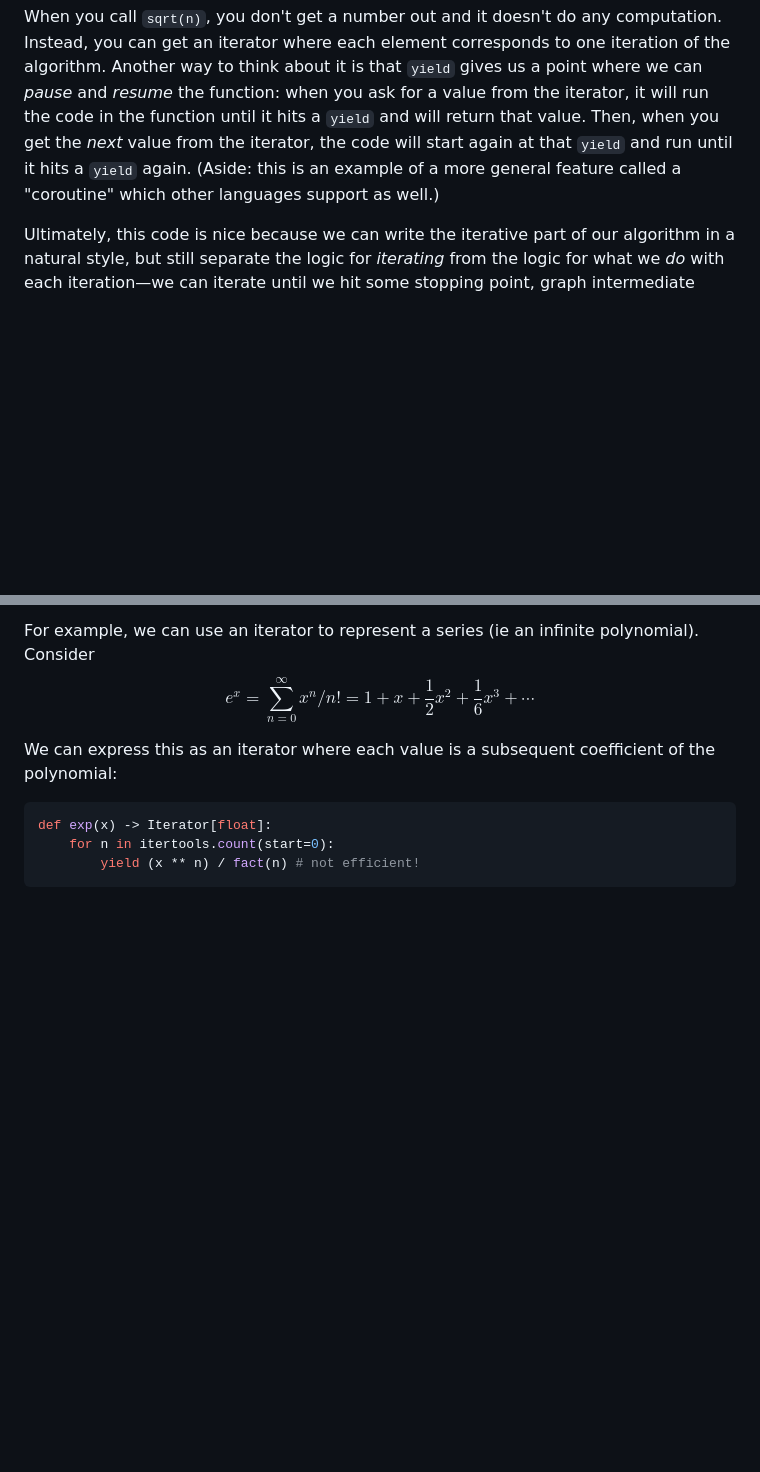
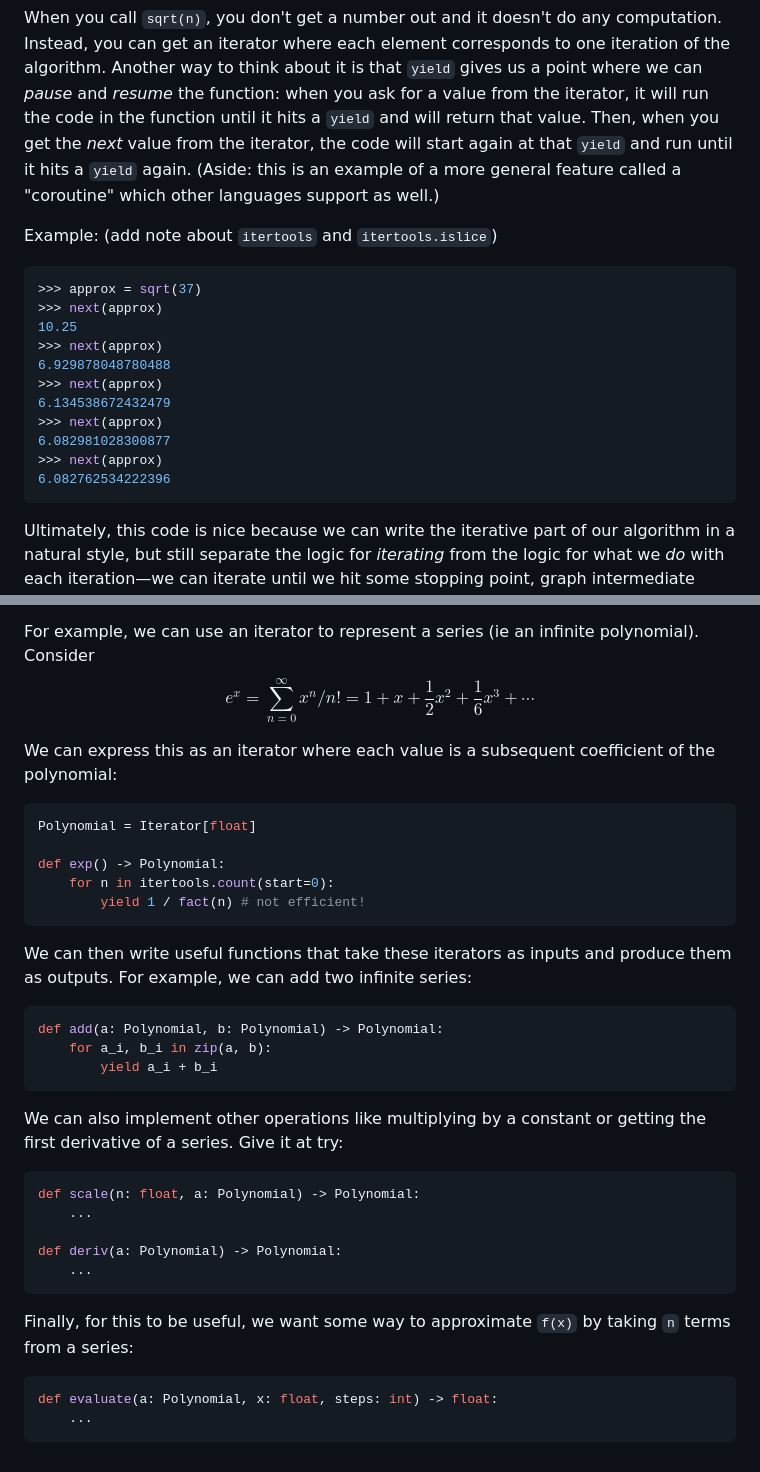
Before and after one commit to TikhonJelvis/RL-book, a Markdown page: misc/python-workshop/day-1.md, 2 parts joined by grey strips. Rendered like a GitHub page; blank space fills up the shorter version.

Commit message:
Some updates to day-1 notes

````diff
--- a/misc/python-workshop/day-1.md
+++ b/misc/python-workshop/day-1.md
@@ -167,6 +167,22 @@ def sqrt(a: float) -> Iterator[float]:
 
 When you call `sqrt(n)`, you don't get a number out and it doesn't do any computation. Instead, you can get an iterator where each element corresponds to one iteration of the algorithm. Another way to think about it is that `yield` gives us a point where we can *pause* and *resume* the function: when you ask for a value from the iterator, it will run the code in the function until it hits a `yield` and will return that value. Then, when you get the *next* value from the iterator, the code will start again at that `yield` and run until it hits a `yield` again. (Aside: this is an example of a more general feature called a "coroutine" which other languages support as well.)
 
+Example: (add note about `itertools` and `itertools.islice`)
+
+``` python
+>>> approx = sqrt(37)
+>>> next(approx)
+10.25
+>>> next(approx)
+6.929878048780488
+>>> next(approx)
+6.134538672432479
+>>> next(approx)
+6.082981028300877
+>>> next(approx)
+6.082762534222396
+```
+
 Ultimately, this code is nice because we can write the iterative part of our algorithm in a natural style, but still separate the logic for *iterating* from the logic for what we *do* with each iteration—we can iterate until we hit some stopping point, graph intermediate values, print every 100th iteration... etc.
 
 ## Iterators as Values
@@ -178,7 +194,34 @@ For example, we can use an iterator to represent a series (ie an infinite polyno
 We can express this as an iterator where each value is a subsequent coefficient of the polynomial:
 
 ``` python
-def exp(x) -> Iterator[float]:
+Polynomial = Iterator[float]
+
+def exp() -> Polynomial:
     for n in itertools.count(start=0):
-        yield (x ** n) / fact(n) # not efficient!
+        yield 1 / fact(n) # not efficient!
 ```
+
+We can then write useful functions that take these iterators as inputs and produce them as outputs. For example, we can add two infinite series:
+
+``` python
+def add(a: Polynomial, b: Polynomial) -> Polynomial:
+    for a_i, b_i in zip(a, b):
+        yield a_i + b_i
+```
+
+We can also implement other operations like multiplying by a constant or getting the first derivative of a series. Give it at try:
+
+``` python
+def scale(n: float, a: Polynomial) -> Polynomial:
+    ...
+
+def deriv(a: Polynomial) -> Polynomial:
+    ...
+```
+
+Finally, for this to be useful, we want some way to approximate `f(x)` by taking `n` terms from a series:
+
+``` python
+def evaluate(a: Polynomial, x: float, steps: int) -> float:
+    ...
+```
````
